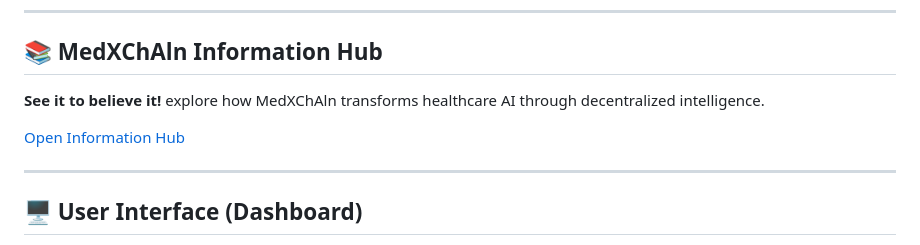
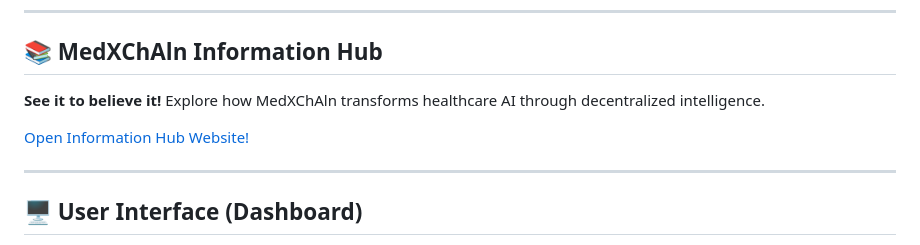
Before and after one commit to Decentralized-Systems-and-Applications/Federated_Learning_with_Blockchain_for_Distributed_Hospitals, a Markdown page: README.md, the part around one of its changes. Rendered like a GitHub page.

Commit message:
update the project with medxchain hub website

```diff
--- a/README.md
+++ b/README.md
@@ -6,5 +6,5 @@ This project explores a **privacy-preserving decentralized federated learning sy
 ---
 
 ## 📚 MedXChAln Information Hub
-**See it to believe it!** explore how MedXChAln transforms healthcare AI through decentralized intelligence.
+**See it to believe it!** Explore how MedXChAln transforms healthcare AI through decentralized intelligence.
 
@@ -20,7 +20,7 @@ This project explores a **privacy-preserving decentralized federated learning sy
     cursor: pointer;
     box-shadow: 0 4px 12px rgba(0,0,0,0.08);
   ">
-    Open Information Hub
+    Open Information Hub Website!
   </button>
 </a>
 
```
Also changed, not shown: other parts of README.md (+1 -1 lines).
